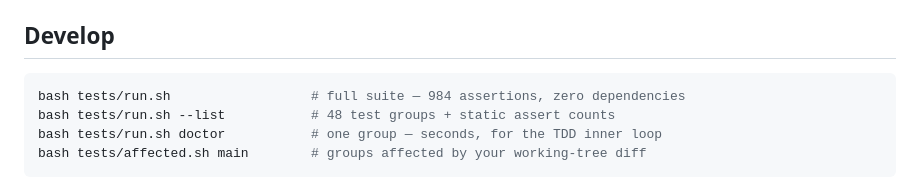
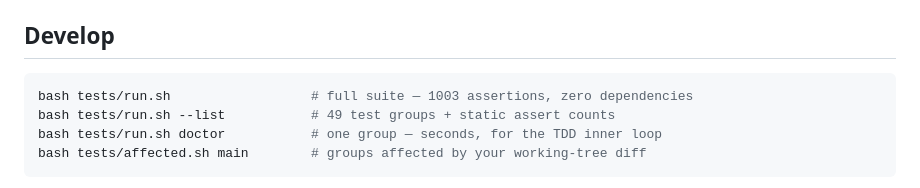
Before and after one commit to harness-mini/harness-mini, a Markdown page: README.md, the part around the change. Drawn GitHub-style.

Commit message:
docs: README counts follow 0064 (1003 asserts, 49 groups)

````diff
--- a/README.md
+++ b/README.md
@@ -274,8 +274,8 @@ model override. Set `HARNESS_TOP_MODEL=1` to force the upgrade;
 ## Develop
 
 ```bash
-bash tests/run.sh                  # full suite — 984 assertions, zero dependencies
-bash tests/run.sh --list           # 48 test groups + static assert counts
+bash tests/run.sh                  # full suite — 1003 assertions, zero dependencies
+bash tests/run.sh --list           # 49 test groups + static assert counts
 bash tests/run.sh doctor           # one group — seconds, for the TDD inner loop
 bash tests/affected.sh main        # groups affected by your working-tree diff
 ```
````
